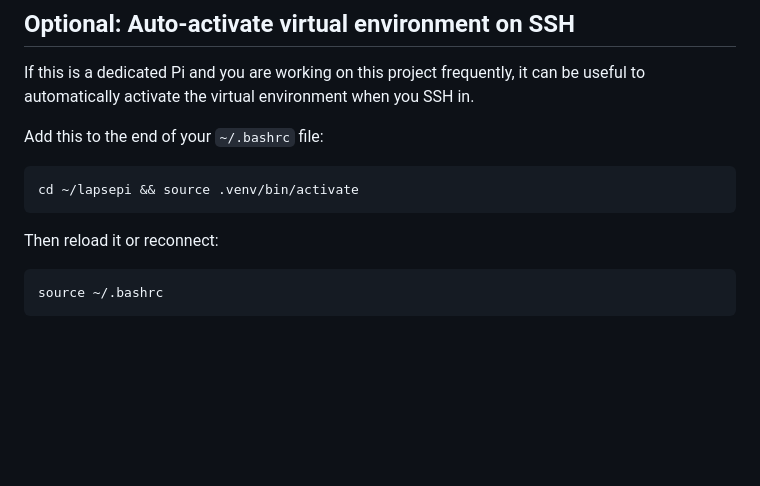
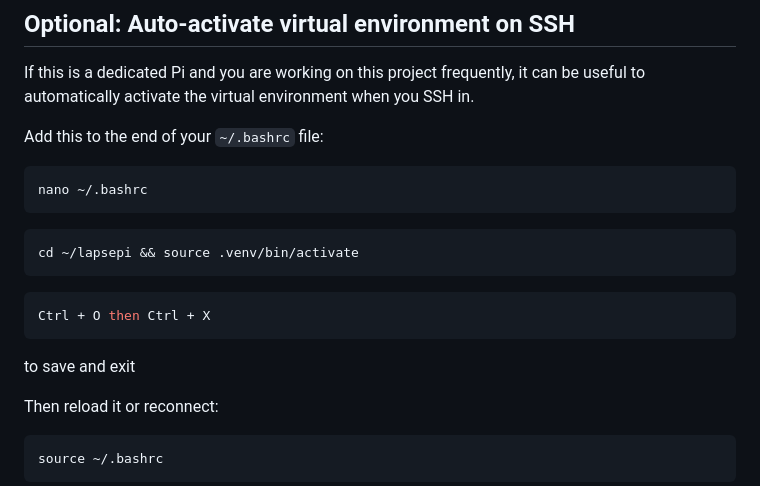
Before and after one commit to Ashterism/lapsepi, a Markdown page: README.md, the part around the change. Rendered like a GitHub page; blank space fills up the shorter version.

Commit message:
updated readme (instructions for install)

````diff
--- a/README.md
+++ b/README.md
@@ -153,8 +153,17 @@ If this is a dedicated Pi and you are working on this project frequently, it can
 Add this to the end of your `~/.bashrc` file:
 
 ```bash
+nano ~/.bashrc
+```
+
+```bash
 cd ~/lapsepi && source .venv/bin/activate
 ```
+
+```bash
+Ctrl + O then Ctrl + X
+```
+to save and exit
 
 Then reload it or reconnect:
 
````
